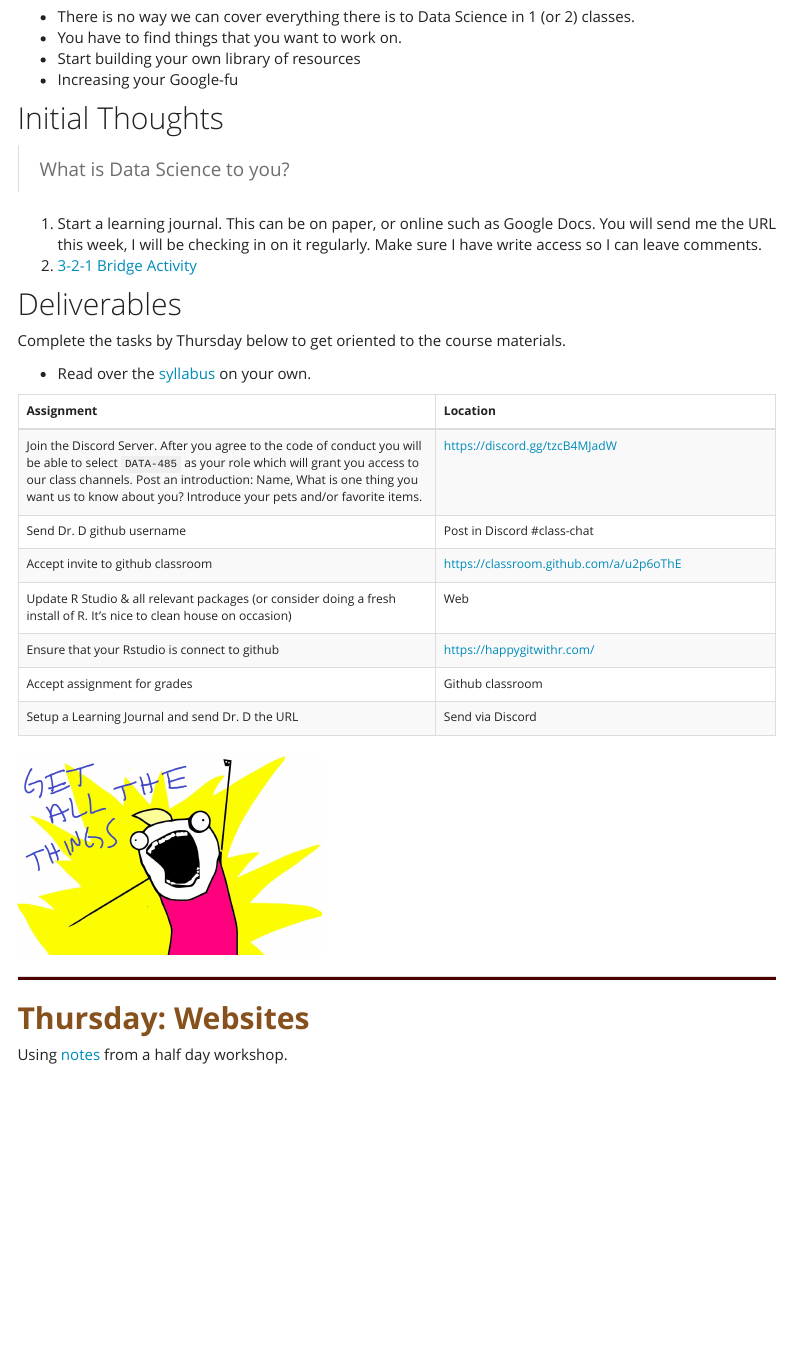
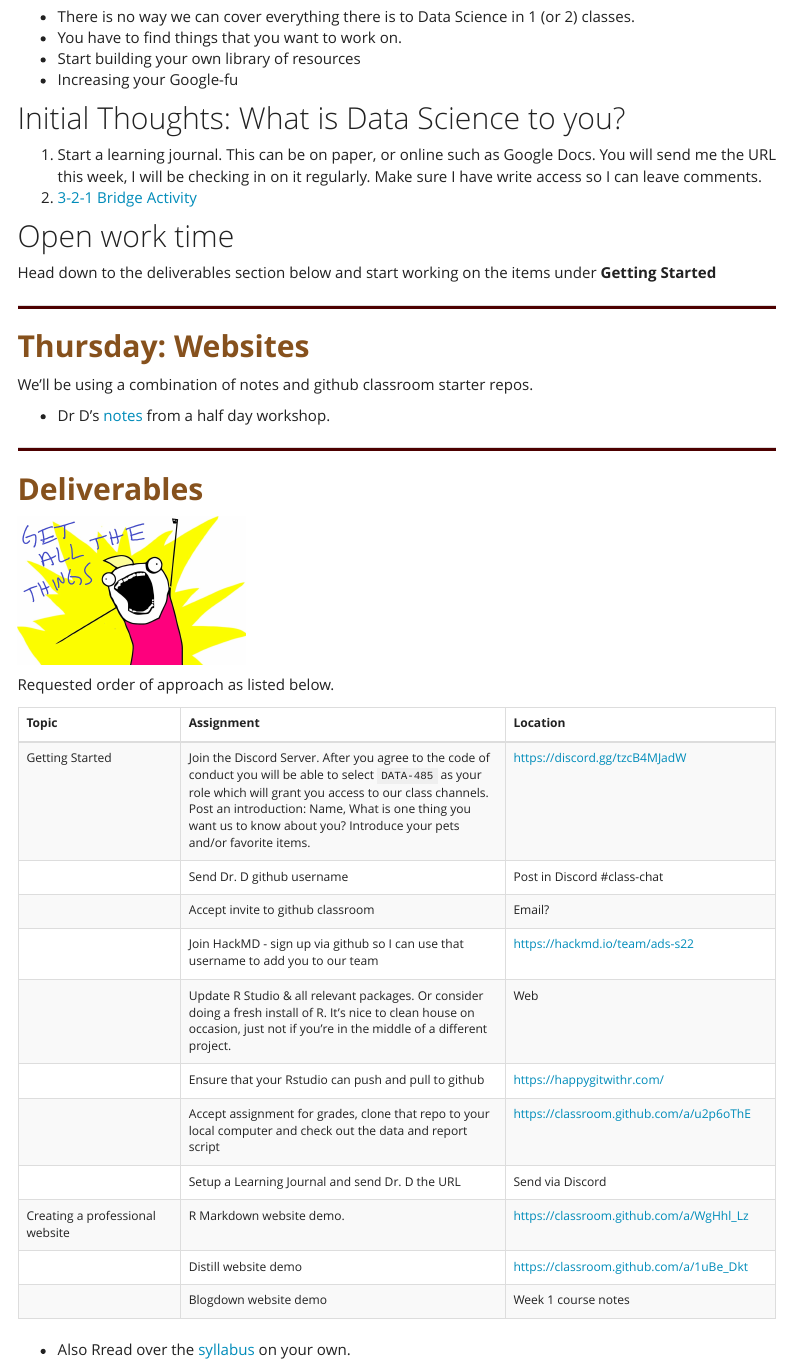
Before and after one commit to norcalbiostat/ADS, an R Markdown document (wk1-notes.Rmd): the page in a window 1100 px wide, from 2030 px down. The pictures show the output file wk1-notes.html that the author committed with the source, opened offline; library style sheets and scripts come from the installed R packages; menus at the side of the page are left out.

Commit message:
outline first 3 wks

````diff
--- a/wk1-notes.Rmd
+++ b/wk1-notes.Rmd
@@ -110,32 +110,34 @@ This course aims to help students navigate the evolving field of Data Science. W
 * Increasing your Google-fu
 
 
-## Initial Thoughts
-
-> What is Data Science to you?
+## Initial Thoughts: What is Data Science to you?
 
 1. Start a learning journal. This can be on paper, or online such as Google Docs. You will send me the URL this week, I will be checking in on it regularly. Make sure I have write access so I can leave comments.
 2. [3-2-1 Bridge Activity](https://norcalbiostat.github.io/MATH315/lecture/321_Bridge.html)
 
 
-## Deliverables
-Complete the tasks by Thursday below to get oriented to the course materials.
-
-* Read over the [syllabus](syllabus_485.html) on your own.
-
-```{r}
-read_excel("schedule_485.xlsx", sheet="assignments") %>%
-  filter(floor(task_num)==0) %>% select(Assignment, Location) %>%
-  kable(align="l", escape=FALSE) %>%
-  kable_styling(bootstrap_options = c("hover", "striped", "responsive", "bordered")) %>%
-  column_spec(1, width="40%") %>%
-  column_spec(2, width="30%")
-```
-
-<img src="fig/get allthethings.jpg" width="40%"/>
+## Open work time
+Head down to the deliverables section below and start working on the items under **Getting Started**
 
 ----
 
 # Thursday: Websites
 
-Using [notes](notes/cn01_Rbased_websites.html) from a half day workshop.
+We'll be using a combination of notes and github classroom starter repos.
+
+* Dr D's [notes](notes/cn01_Rbased_websites.html) from a half day workshop.
+
+---
+
+# Deliverables
+
+<img src="fig/get allthethings.jpg" width="30%"/>
+
+Requested order of approach as listed below.
+
+```{r}
+read_excel("schedule_485.xlsx", sheet="assignments") %>%
+  filter(week==1) %>% arrange(Topic, order) %>%
+  select(Topic, Assignment, Location) %>%
+  kable(align="l", escape=FALSE) %>%
+  kable_styling(bootstrap_options = c("hover", "striped", "responsive", "bordered")) %>%
@@ -141,0 +149 @@ Using [notes](notes/cn01_Rbased_websites.html) from a half day workshop.
+* Also Rread over the [syllabus](syllabus_485.html) on your own.
````
Also changed, not shown: schedule.Rmd (+5 -4 lines), syllabus_485.rmd (+5 -5 lines), notes/_RAT Discussion Guide.pdf (added), schedule.html, schedule_485.xlsx, syllabus_485.html, wk1-notes.html, wk1-notes.Rmd (5 more changed lines).
